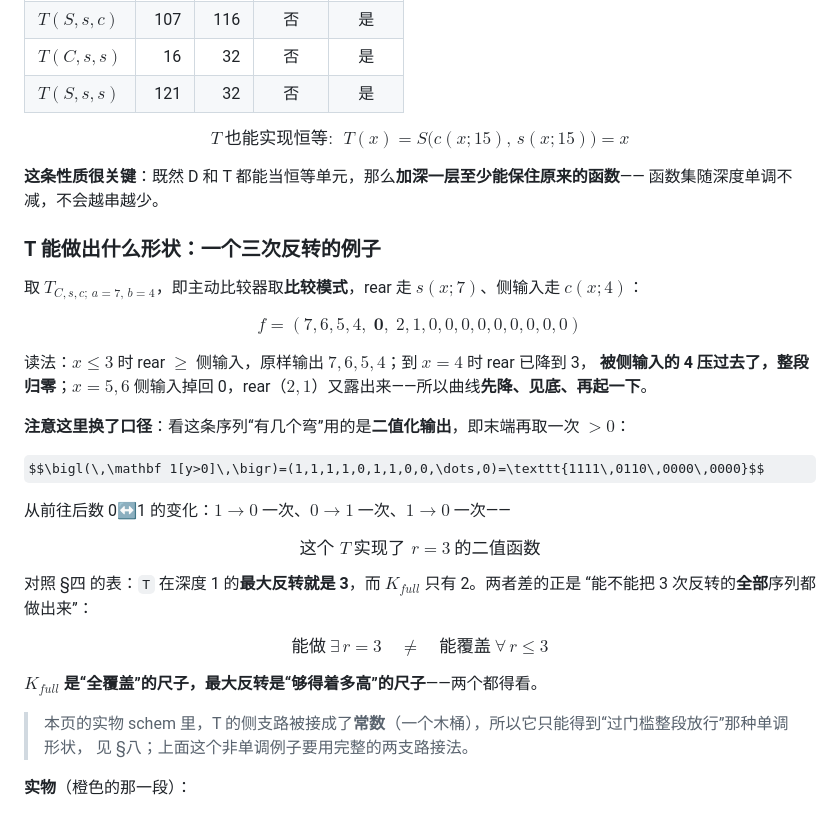
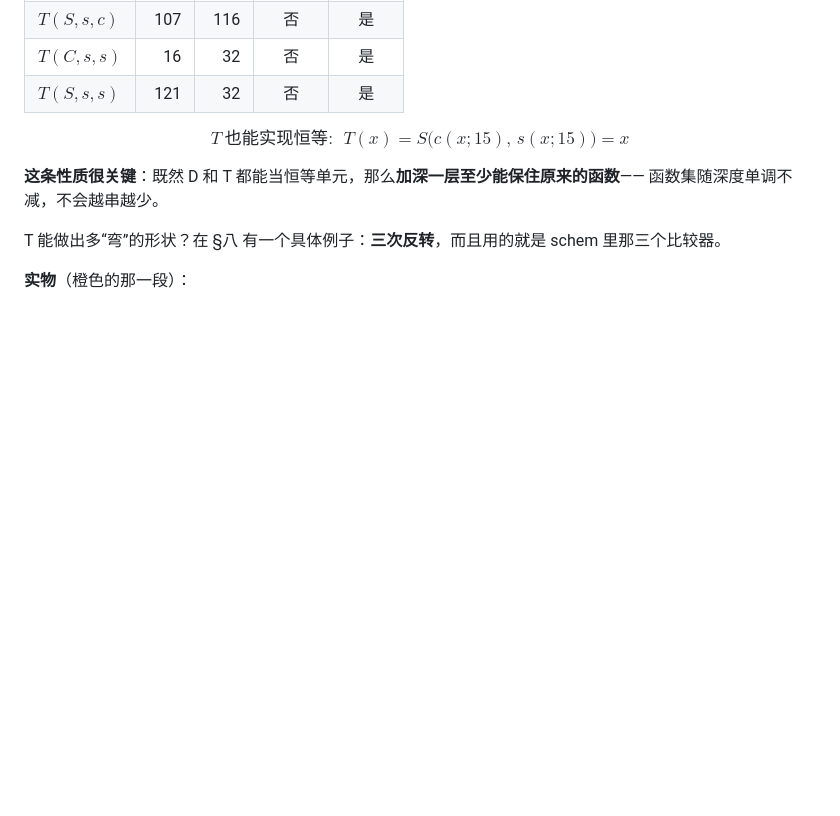
Before and after one commit to CZMfromFenway/redstone_nn, a Markdown page: kb/20_数学/DT嵌套函数_数学性质.md, the part around one of its changes. Drawn GitHub-style; some formulas as TeX source; blank space fills up the shorter version.

```diff
--- a/kb/20_数学/DT嵌套函数_数学性质.md
+++ b/kb/20_数学/DT嵌套函数_数学性质.md
@@ -153,32 +153,7 @@ $$\boxed{\ T\ \text{也能实现恒等}:\ \ T(x)=S\bigl(c(x;15),\,s(x;15)\bigr)=
 **这条性质很关键**：既然 D 和 T 都能当恒等单元，那么**加深一层至少能保住原来的函数**——
 函数集随深度单调不减，不会越串越少。
 
-### T 能做出什么形状：一个三次反转的例子
-
-取 $T_{C,s,c;\,a=7,\,b=4}$，即主动比较器取**比较模式**，rear 走 $s(x;7)$、侧输入走 $c(x;4)$：
-
-$$f=(7,6,5,4,\;\mathbf 0,\;2,1,0,0,0,0,0,0,0,0,0)$$
-
-读法：$x\le3$ 时 rear $\ge$ 侧输入，原样输出 $7,6,5,4$；到 $x=4$ 时 rear 已降到 3，
-**被侧输入的 4 压过去了，整段归零**；$x=5,6$ 侧输入掉回 0，rear（$2,1$）又露出来——所以曲线**先降、见底、再起一下**。
-
-**注意这里换了口径**：看这条序列“有几个弯”用的是**二值化输出**，即末端再取一次 $>0$：
-
-$$\bigl(\,\mathbf 1[y>0]\,\bigr)=(1,1,1,1,0,1,1,0,0,\dots,0)=\texttt{1111\,0110\,0000\,0000}$$
-
-从前往后数 0↔1 的变化：$1\to0$ 一次、$0\to1$ 一次、$1\to0$ 一次——
-
-$$\boxed{\ \text{这个 }T\ \text{实现了 }r=3\ \text{的二值函数}\ }$$
-
-对照 §四 的表：`T` 在深度 1 的**最大反转就是 3**，而 $K_{full}$ 只有 2。两者差的正是
-“能不能把 3 次反转的**全部**序列都做出来”：
-
-$$\text{能做}\ \exists\,r=3\quad\ne\quad\text{能覆盖}\ \forall\,r\le3$$
-
-**$K_{full}$ 是“全覆盖”的尺子，最大反转是“够得着多高”的尺子**——两个都得看。
-
-> 本页的实物 schem 里，T 的侧支路被接成了**常数**（一个木桶），所以它只能得到“过门槛整段放行”那种单调形状，
-> 见 §八；上面这个非单调例子要用完整的两支路接法。
+T 能做出多“弯”的形状？在 §八 有一个具体例子：**三次反转**，而且用的就是 schem 里那三个比较器。
 
 **实物**（橙色的那一段）：
 
```
Also changed, not shown: other parts of kb/20_数学/DT嵌套函数_数学性质.md (+36 -4 lines), kb/00_入口/更新记录.md (+2 -1 lines), kb/figures/dt_map_T_3rev.png (added), 1 other file.
